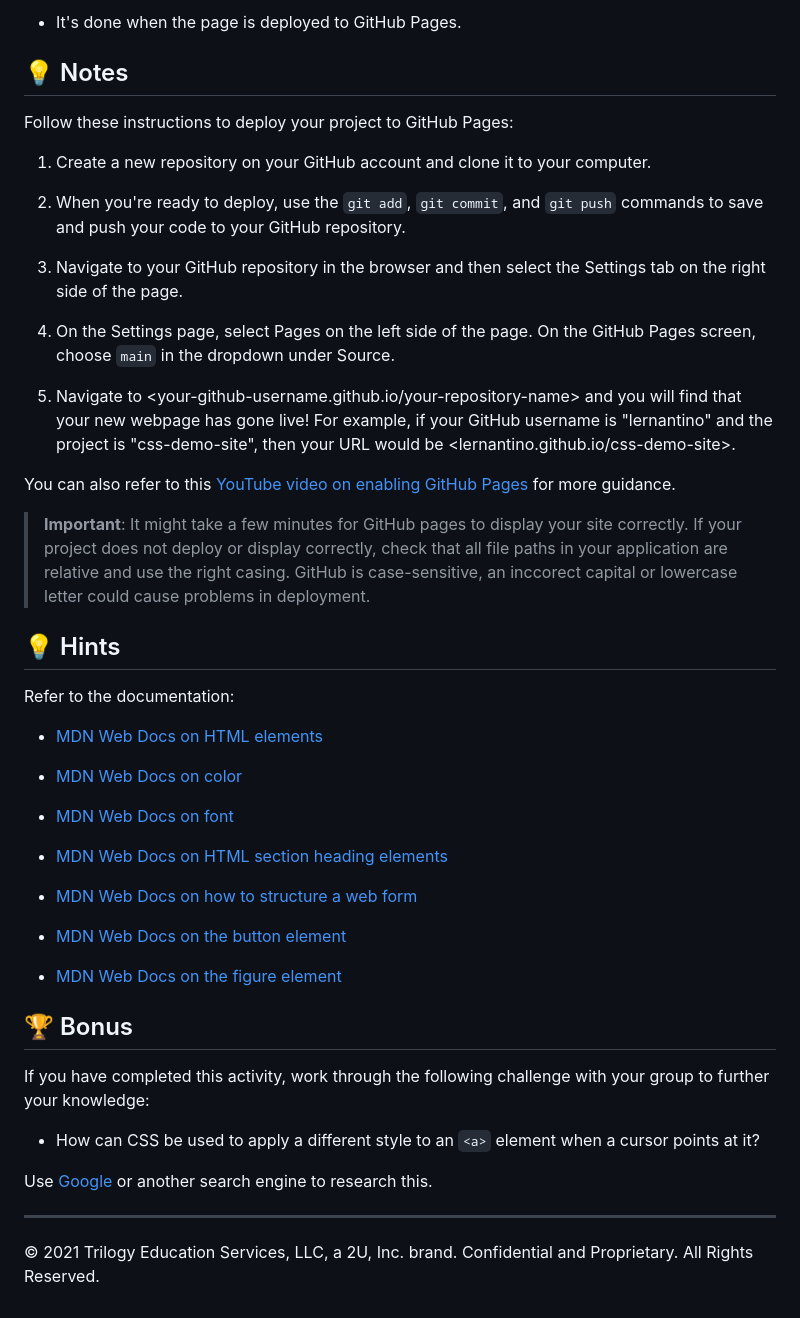
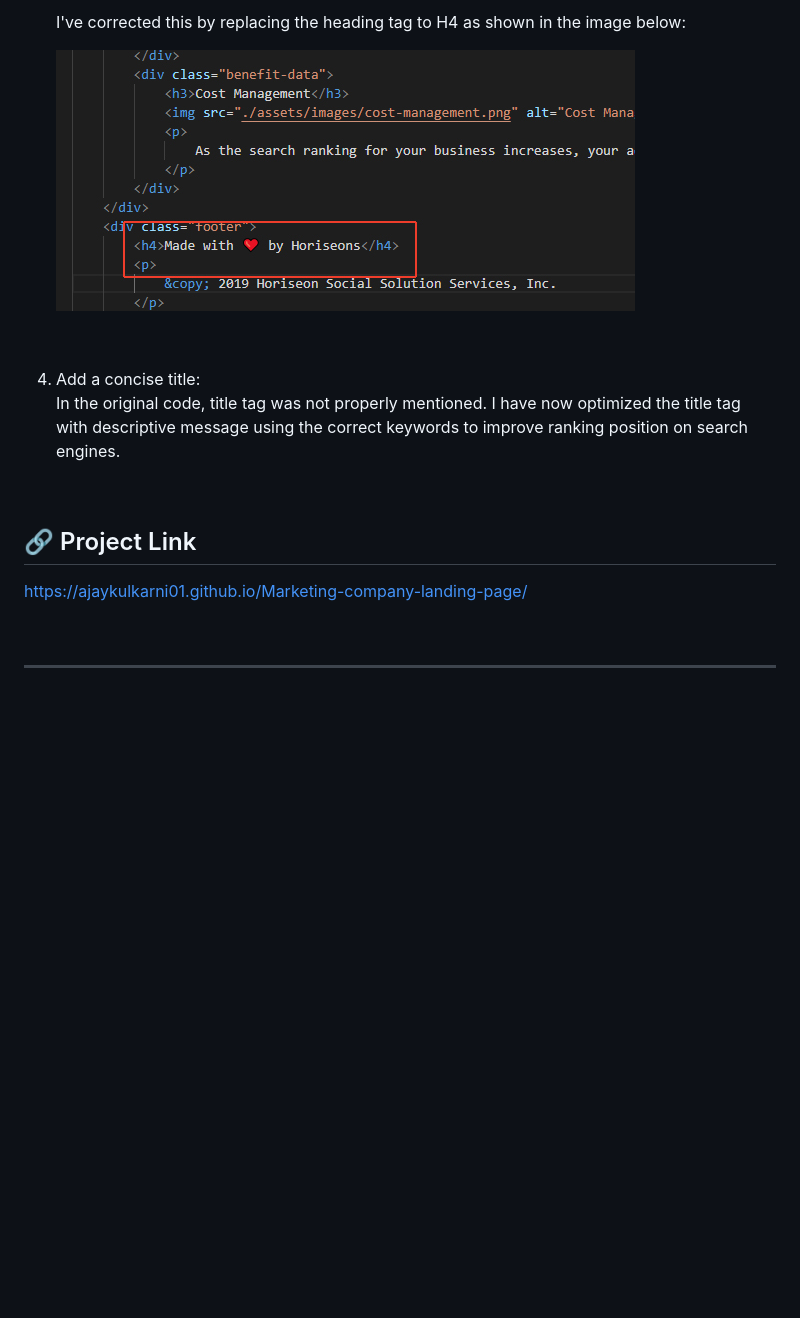
Before and after one commit to ajaykulkarni01/Marketing-company-landing-page, a Markdown page: README.md, the part around the change printed below. Drawn GitHub-style; pictures changed too: assets/readme-assets/heading-correct-formatting.jpg (added); blank space fills up the shorter version.

```diff
--- a/README.md
+++ b/README.md
@@ -42,50 +45,23 @@ Work in your group to implement the following user stories:
 
-* It's done when the page is deployed to GitHub Pages.
+   I've corrected this by replacing the heading tag to H4 as shown in the image below:
 
-## 💡 Notes
+   ![Correct sequencing of heading tags.](./assets/readme-assets/heading-correct-formatting.jpg)
 
-Follow these instructions to deploy your project to GitHub Pages:
+   <br/>
 
-1. Create a new repository on your GitHub account and clone it to your computer.
+4. Add a concise title:<br/>
+   In the original code, title tag was not properly mentioned. I have now optimized the title tag with descriptive message using the correct keywords to improve ranking position on search engines.
 
-2. When you're ready to deploy, use the `git add`, `git commit`, and `git push` commands to save and push your code to your GitHub repository.
+   <br/>
 
-3. Navigate to your GitHub repository in the browser and then select the Settings tab on the right side of the page.
+## 🔗 Project Link
 
-4. On the Settings page, select Pages on the left side of the page. On the GitHub Pages screen, choose `main` in the dropdown under Source.
+   https://ajaykulkarni01.github.io/Marketing-company-landing-page/
 
-5. Navigate to <your-github-username.github.io/your-repository-name> and you will find that your new webpage has gone live! For example, if your GitHub username is "lernantino" and the project is "css-demo-site", then your URL would be <lernantino.github.io/css-demo-site>.
+   <br/>
 
-You can also refer to this [YouTube video on enabling GitHub Pages](https://youtu.be/P4Mu1t5rIXg) for more guidance.
 
-> **Important**: It might take a few minutes for GitHub pages to display your site correctly. If your project does not deploy or display correctly, check that all file paths in your application are relative and use the right casing. GitHub is case-sensitive, an inccorect capital or lowercase letter could cause problems in deployment.
 
-## 💡 Hints
 
-Refer to the documentation:
-
-* [MDN Web Docs on HTML elements](https://developer.mozilla.org/en-US/docs/Web/HTML/Element)
-
-* [MDN Web Docs on color](https://developer.mozilla.org/en-US/docs/Web/CSS/color)
-
-* [MDN Web Docs on font](https://developer.mozilla.org/en-US/docs/Web/CSS/font)
-
-* [MDN Web Docs on HTML section heading elements](https://developer.mozilla.org/en-US/docs/Web/HTML/Element/Heading_Elements)
-
-* [MDN Web Docs on how to structure a web form](https://developer.mozilla.org/en-US/docs/Learn/Forms/How_to_structure_a_web_form)
-
-* [MDN Web Docs on the button element](https://developer.mozilla.org/en-US/docs/Web/HTML/Element/button)
-
-* [MDN Web Docs on the figure element](https://developer.mozilla.org/en-US/docs/Web/HTML/Element/figure)
-
-## 🏆 Bonus
-
-If you have completed this activity, work through the following challenge with your group to further your knowledge:
-
-* How can CSS be used to apply a different style to an `<a>` element when a cursor points at it?
-
-Use [Google](https://www.google.com) or another search engine to research this.
 
 ---
-
-© 2021 Trilogy Education Services, LLC, a 2U, Inc. brand. Confidential and Proprietary. All Rights Reserved.
```
Also changed, not shown: other parts of README.md (+29 -26 lines), assets/readme-assets/heading-incorrect-formatting.jpg (added), assets/readme-assets/hero-image-alt-tag.jpg (added), 1 other file.
